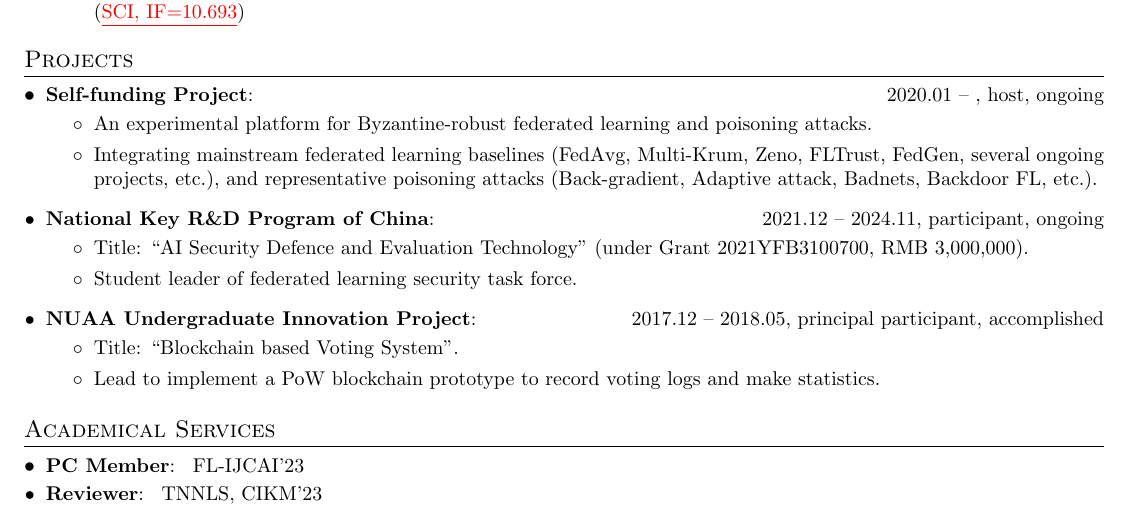
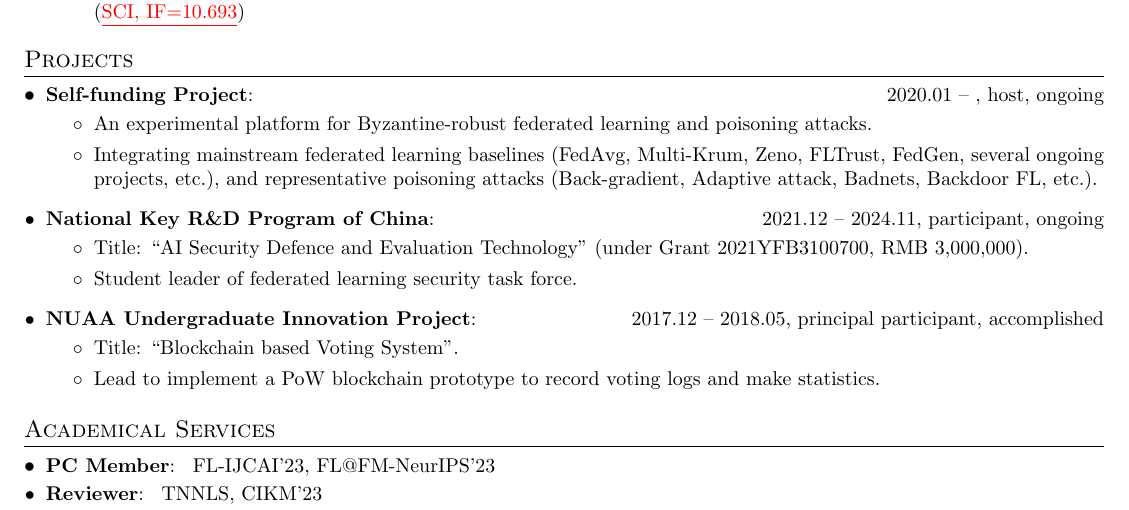
Before and after one commit to BorisZhao/BorisZhao.github.io, a LaTeX CV (CV/Bo_Zhao_resume.tex): part of page 1 of 2, cut so that both start at the same text. Compiled offline with pdfLaTeX.

Commit message:
update CV

```diff
--- a/CV/Bo_Zhao_resume.tex
+++ b/CV/Bo_Zhao_resume.tex
@@ -207,7 +207,7 @@ Email :  $\includegraphics[width=3.2cm]{corres_addr.pdf}$ &
 	\resumeSubHeadingListStart
 		\resumeSubItem{PC Member}
 		{
-			FL-IJCAI'23
+			FL-IJCAI'23, FL@FM-NeurIPS'23
 		}
 		\resumeSubItem{Reviewer}
 		{
```
Also changed, not shown: CV/Bo_Zhao_resume.pdf, 4 other files.
